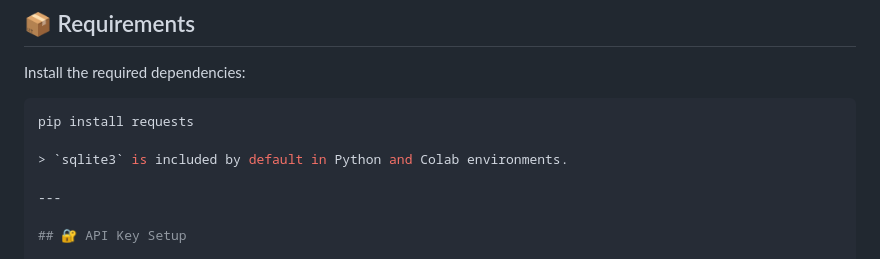
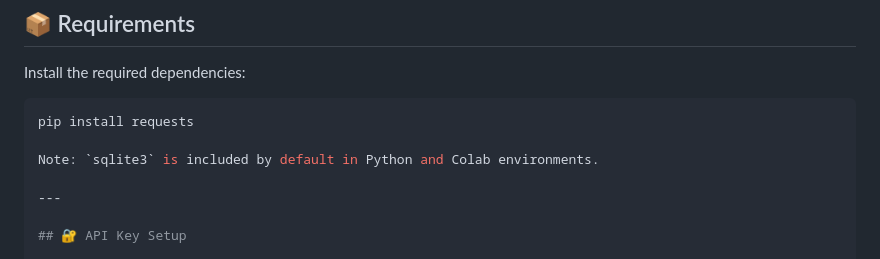
Before and after one commit to systemslibrarian/pressreader-news-scraper, a Markdown page: README.md, the part around the change. GitHub-like rendering.

````diff
--- a/README.md
+++ b/README.md
@@ -43,7 +43,7 @@ Install the required dependencies:
 ```bash
 pip install requests
 
-> `sqlite3` is included by default in Python and Colab environments.
+Note: `sqlite3` is included by default in Python and Colab environments.
 
 ---
 
````
